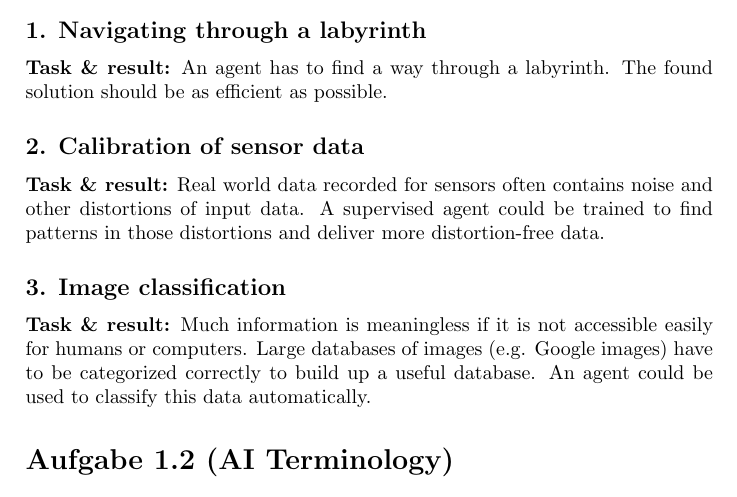
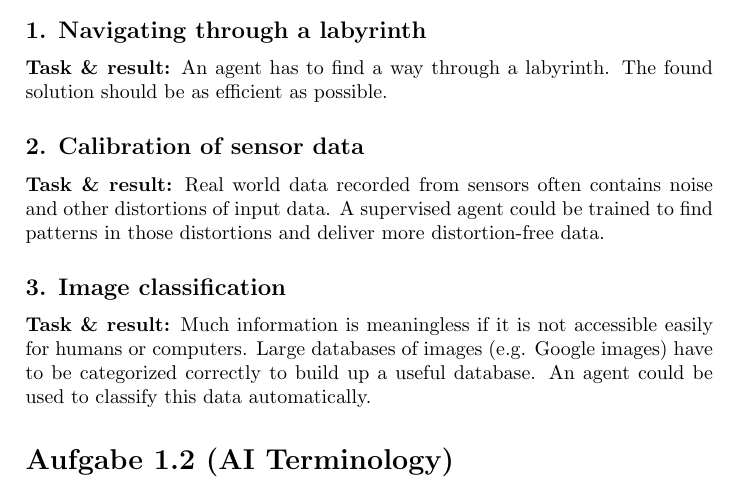
Before and after one commit to Daniel451/GWV, a LaTeX document (ex1/solution1/solution1.tex): part of the page, cut so that both start at the same text. Compiled offline with pdfLaTeX.

Commit message:
update of 1.1

```diff
--- a/ex1/solution1/solution1.tex
+++ b/ex1/solution1/solution1.tex
@@ -34,7 +34,7 @@
 
 		\subsection*{2. Calibration of sensor data}
 
-			\textbf{Task \& result:} Real world data recorded for sensors often contains noise and other distortions of input data. A supervised agent could be trained to find patterns in those distortions and deliver more distortion-free data.
+			\textbf{Task \& result:} Real world data recorded from sensors often contains noise and other distortions of input data. A supervised agent could be trained to find patterns in those distortions and deliver more distortion-free data.
 
 		\subsection*{3. Image classification}
 
```
Also changed, not shown: ex1/solution1/solution1.pdf, 2 other files.
